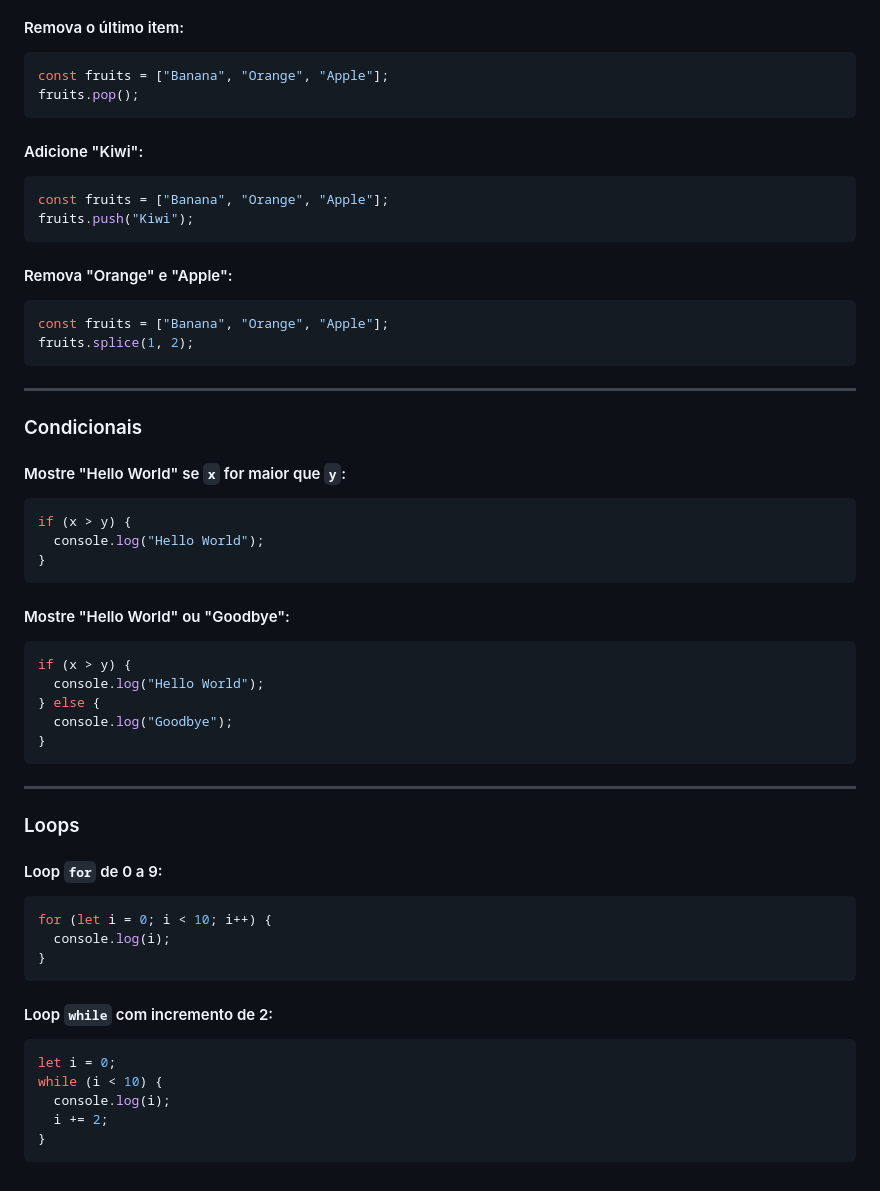
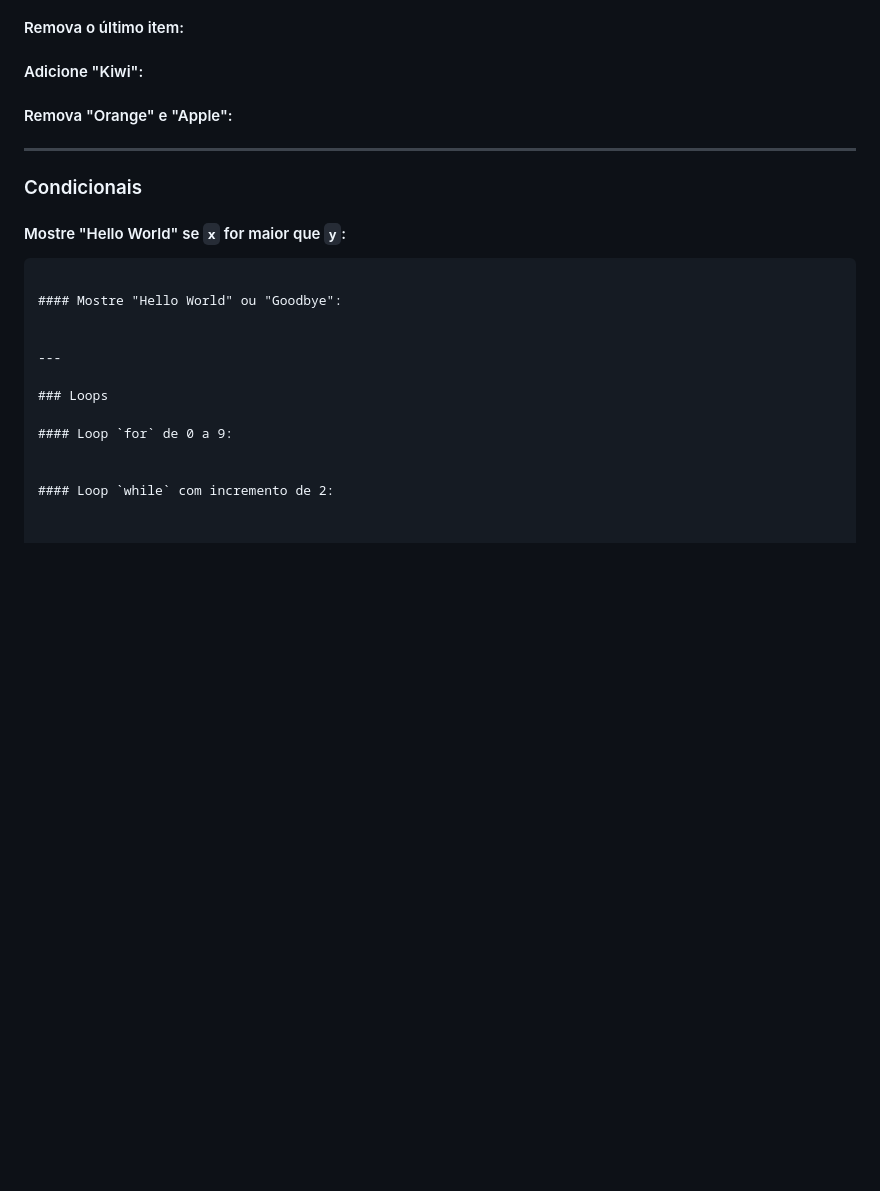
Before and after one commit to LeoSouzaSenac/UC2-Algoritmos, a Markdown page: TesteDeConhecimentos.md, the part around one of its changes. GitHub-like rendering; blank space fills up the shorter version.

````diff
--- a/TesteDeConhecimentos.md
+++ b/TesteDeConhecimentos.md
@@ -250,58 +176,29 @@ console.log(cars.length);
 
 #### Remova o último item:
-```javascript
-const fruits = ["Banana", "Orange", "Apple"];
-fruits.pop();
-```
+
 
 #### Adicione "Kiwi":
-```javascript
-const fruits = ["Banana", "Orange", "Apple"];
-fruits.push("Kiwi");
-```
+
 
 #### Remova "Orange" e "Apple":
-```javascript
-const fruits = ["Banana", "Orange", "Apple"];
-fruits.splice(1, 2);
-```
+
 
 ---
 
 ### Condicionais
 
 #### Mostre "Hello World" se `x` for maior que `y`:
-```javascript
-if (x > y) {
-  console.log("Hello World");
-}
+
 ```
 
 #### Mostre "Hello World" ou "Goodbye":
-```javascript
-if (x > y) {
-  console.log("Hello World");
-} else {
-  console.log("Goodbye");
-}
-```
+
 
 ---
 
 ### Loops
 
 #### Loop `for` de 0 a 9:
-```javascript
-for (let i = 0; i < 10; i++) {
-  console.log(i);
-}
-```
+
 
 #### Loop `while` com incremento de 2:
-```javascript
-let i = 0;
-while (i < 10) {
-  console.log(i);
-  i += 2;
-}
-```
````
Also changed, not shown: other parts of TesteDeConhecimentos.md (+37 -111 lines).
